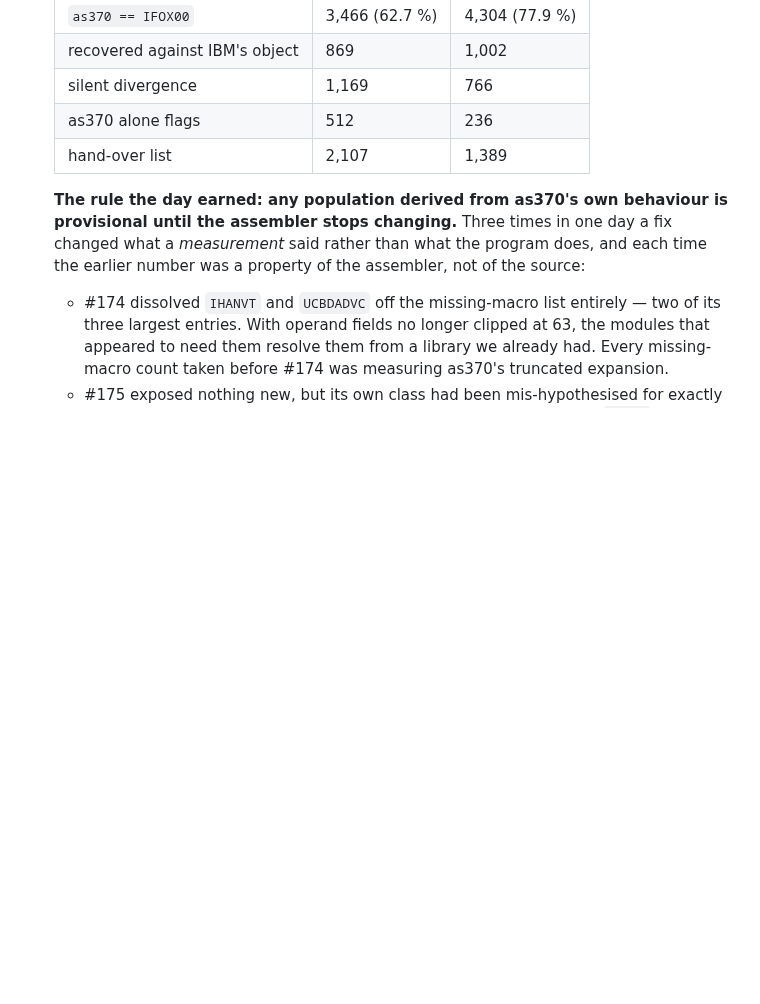
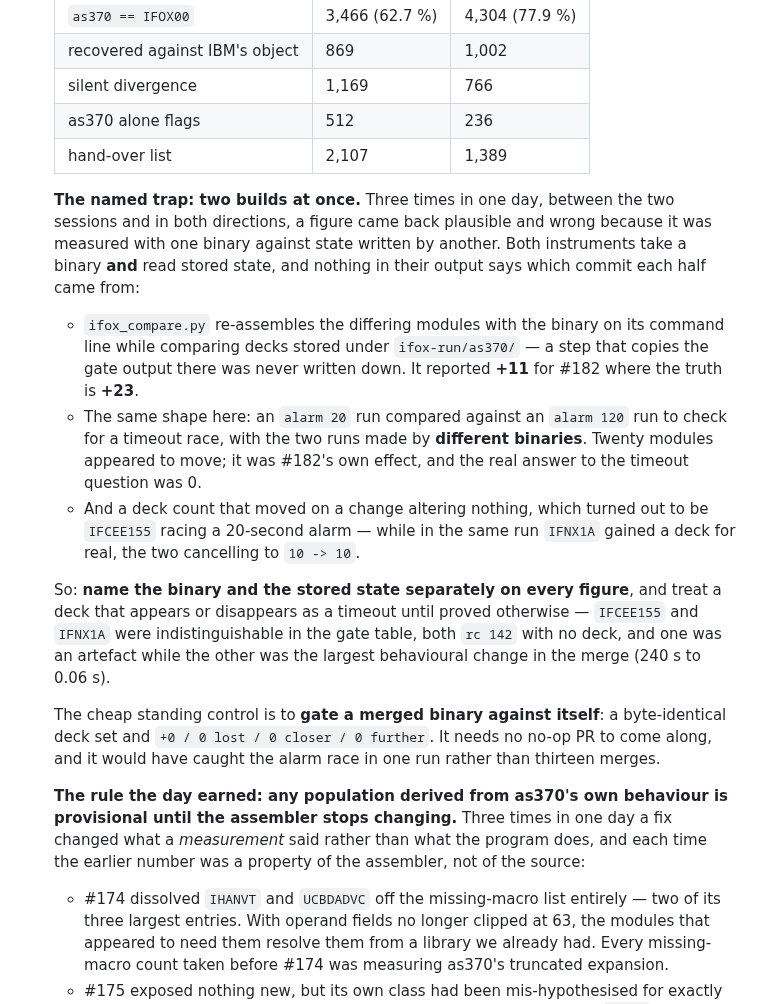
Before and after one commit to mvslovers/cc370, a Markdown page: TODO.md, the part around the change. GitHub-like rendering; blank space fills up the shorter version.

Commit message:
docs: name the two-builds-at-once trap, and the standing self-gate
Three times in one day a figure came back plausible and wrong because it
was measured with one binary against state written by another. Both
instruments take a binary and read stored state, and nothing in the output
says which commit each half came from: +11 against a true +23, twenty
modules that looked like a timeout artefact and were a real fix, and a
deck count where a timeout race and the largest behavioural change in the
merge cancelled to 10 -> 10.

Records the rule that follows -- name the binary and the stored state
separately, treat an appearing or disappearing deck as a timeout until
proved otherwise -- and the standing control mvssrc proposed: gate a
merged binary against itself and require a byte-identical deck set.

```diff
--- a/TODO.md
+++ b/TODO.md
@@ -639,6 +639,35 @@ Pointers only. The reasoning lives in the issues and their PRs.
   | as370 alone flags | 512 | 236 |
   | hand-over list | 2,107 | 1,389 |
 
+  **The named trap: two builds at once.** Three times in one day, between the two
+  sessions and in both directions, a figure came back plausible and wrong because
+  it was measured with one binary against state written by another. Both
+  instruments take a binary **and** read stored state, and nothing in their
+  output says which commit each half came from:
+
+  - `ifox_compare.py` re-assembles the differing modules with the binary on its
+    command line while comparing decks stored under `ifox-run/as370/` — a step
+    that copies the gate output there was never written down. It reported **+11**
+    for #182 where the truth is **+23**.
+  - The same shape here: an `alarm 20` run compared against an `alarm 120` run to
+    check for a timeout race, with the two runs made by **different binaries**.
+    Twenty modules appeared to move; it was #182's own effect, and the real
+    answer to the timeout question was 0.
+  - And a deck count that moved on a change altering nothing, which turned out to
+    be `IFCEE155` racing a 20-second alarm — while in the same run `IFNX1A`
+    gained a deck for real, the two cancelling to `10 -> 10`.
+
+  So: **name the binary and the stored state separately on every figure**, and
+  treat a deck that appears or disappears as a timeout until proved otherwise —
+  `IFCEE155` and `IFNX1A` were indistinguishable in the gate table, both `rc 142`
+  with no deck, and one was an artefact while the other was the largest
+  behavioural change in the merge (240 s to 0.06 s).
+
+  The cheap standing control is to **gate a merged binary against itself**: a
+  byte-identical deck set and `+0 / 0 lost / 0 closer / 0 further`. It needs no
+  no-op PR to come along, and it would have caught the alarm race in one run
+  rather than thirteen merges.
+
   **The rule the day earned: any population derived from as370's own behaviour
   is provisional until the assembler stops changing.** Three times in one day a
   fix changed what a *measurement* said rather than what the program does, and
```
